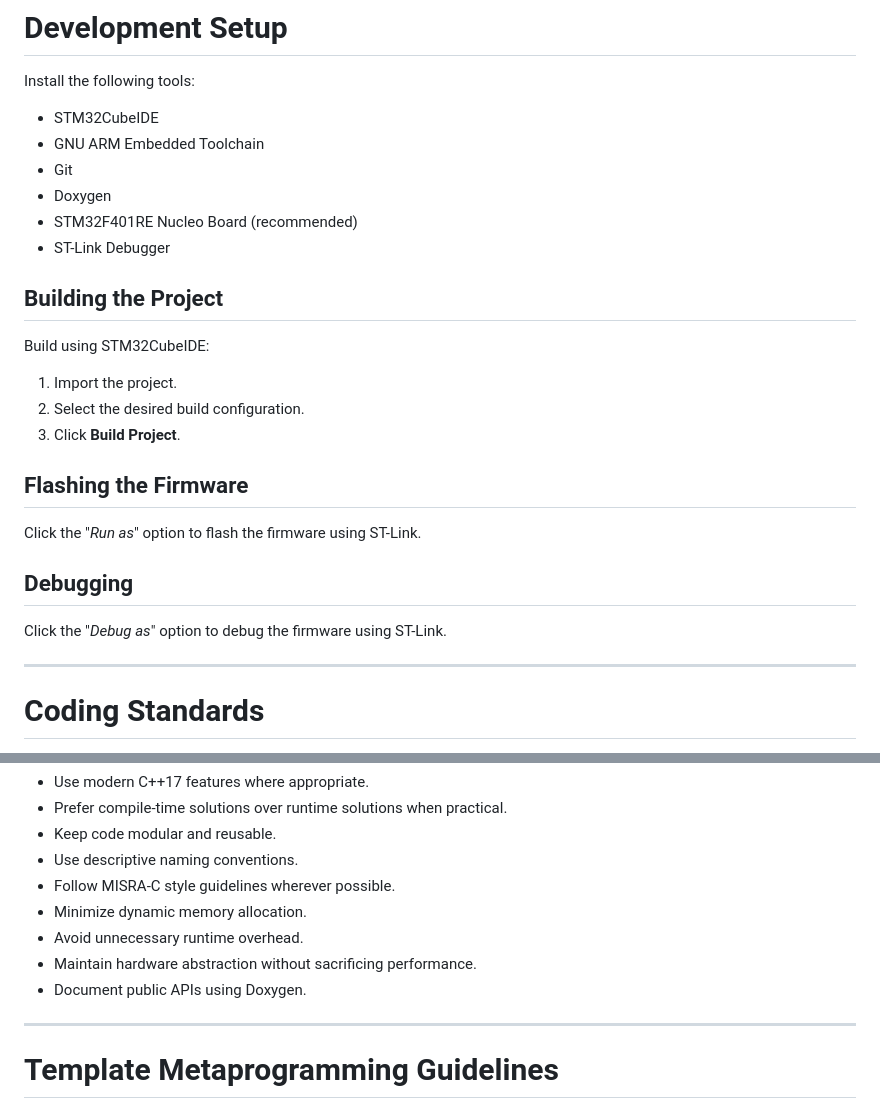
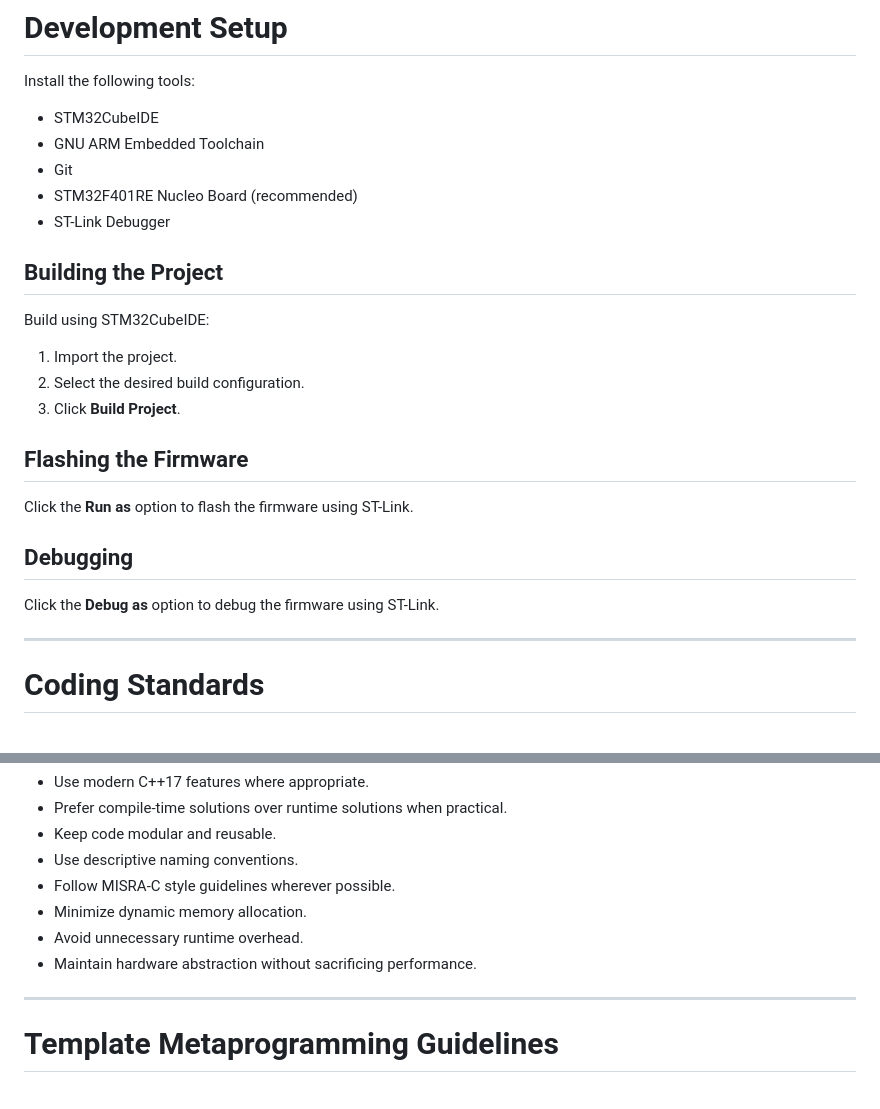
Before and after one commit to JoseLuis-Figueroa/Reusable-Peripheral-Drivers-CPlusPlus, a Markdown page: documentation/CONTRIBUTING.md, 2 parts joined by grey strips. Rendered like a GitHub page.

Commit message:
Update CONTRIBUTING.md to remove Doxygen and fix formatting
Removed Doxygen from the list of required tools and updated formatting for 'Run as' and 'Debug as' options.

```diff
--- a/documentation/CONTRIBUTING.md
+++ b/documentation/CONTRIBUTING.md
@@ -84,7 +84,6 @@ Install the following tools:
 - STM32CubeIDE
 - GNU ARM Embedded Toolchain
 - Git
-- Doxygen
 - STM32F401RE Nucleo Board (recommended)
 - ST-Link Debugger
 
@@ -98,11 +97,11 @@ Build using STM32CubeIDE:
 
 ## Flashing the Firmware
 
-Click the "_Run as_" option to flash the firmware using ST-Link.
+Click the **Run as** option to flash the firmware using ST-Link.
 
 ## Debugging
 
-Click the "_Debug as_" option to debug the firmware using ST-Link.
+Click the **Debug as** option to debug the firmware using ST-Link.
 
 ---
 
@@ -118,7 +117,6 @@ To maintain consistency across the project:
 - Minimize dynamic memory allocation.
 - Avoid unnecessary runtime overhead.
 - Maintain hardware abstraction without sacrificing performance.
-- Document public APIs using Doxygen.
 
 ---
 
```
